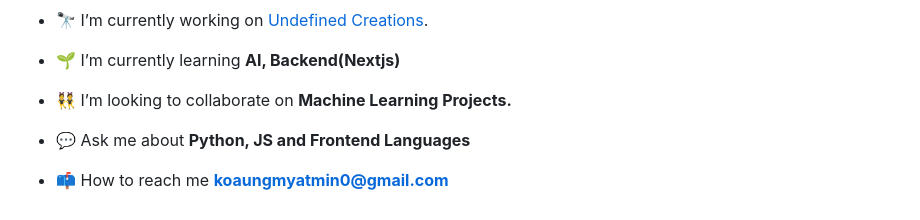
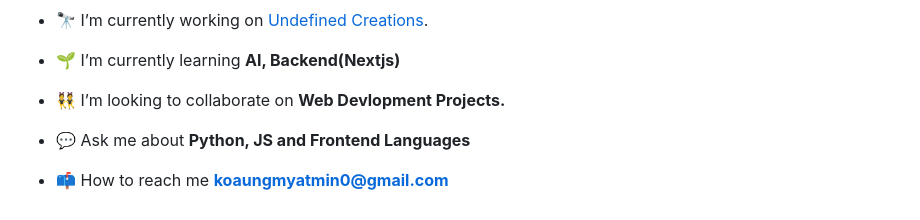
Before and after one commit to Aung-myat-min/Aung-myat-min, a Markdown page: README.md, the part around the change. Rendered like a GitHub page.

```diff
--- a/README.md
+++ b/README.md
@@ -11,7 +11,7 @@
 
 - 🌱 I’m currently learning **AI, Backend(Nextjs)**
 
-- 👯 I’m looking to collaborate on **Machine Learning Projects.**
+- 👯 I’m looking to collaborate on **Web Devlopment Projects.**
 
 - 💬 Ask me about **Python, JS and Frontend Languages**
 
```
